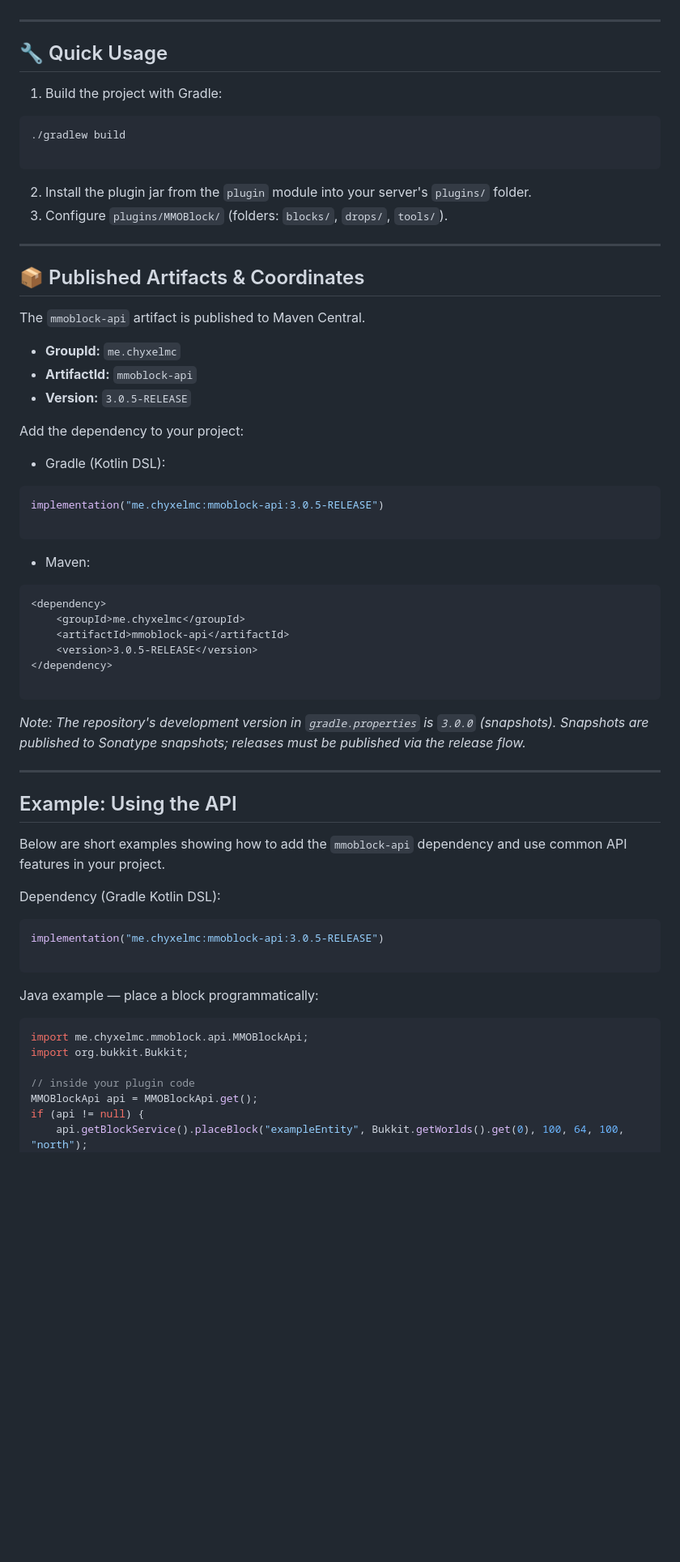
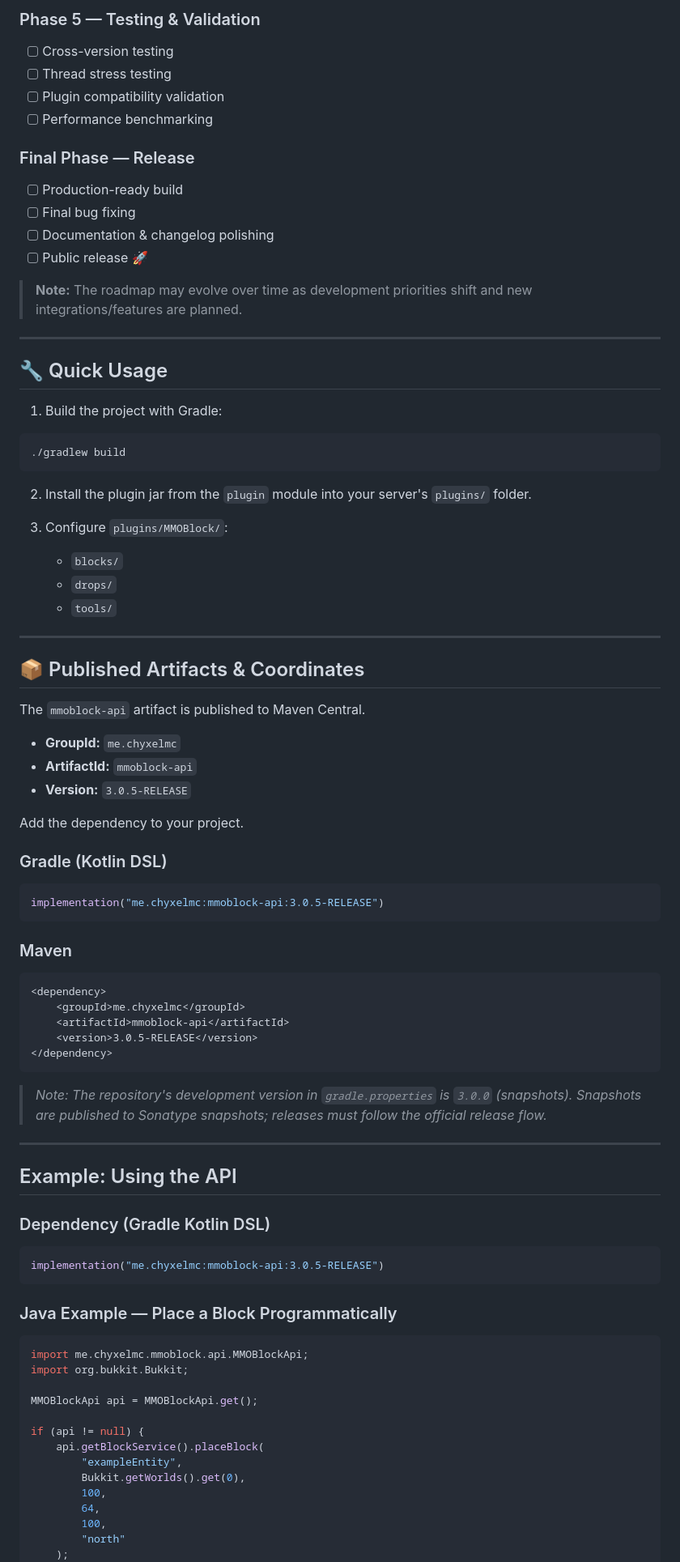
Before and after one commit to Rosaaalfi/MMOBlock-Rework, a Markdown page: README.md, the part around one of its changes. Shown at 81% size. Drawn GitHub-style; blank space fills up the shorter version.

````diff
--- a/README.md
+++ b/README.md
@@ -42,3 +83,16 @@
+### Phase 5 — Testing & Validation
+- [ ] Cross-version testing
+- [ ] Thread stress testing
+- [ ] Plugin compatibility validation
+- [ ] Performance benchmarking
+
+### Final Phase — Release
+- [ ] Production-ready build
+- [ ] Final bug fixing
+- [ ] Documentation & changelog polishing
+- [ ] Public release 🚀
+
+> **Note:** The roadmap may evolve over time as development priorities shift and new integrations/features are planned.
 
 ---
 
@@ -48,11 +102,14 @@
 
 ```bash
 ./gradlew build
-
 ```
 
 2. Install the plugin jar from the `plugin` module into your server's `plugins/` folder.
-3. Configure `plugins/MMOBlock/` (folders: `blocks/`, `drops/`, `tools/`).
+
+3. Configure `plugins/MMOBlock/`:
+   - `blocks/`
+   - `drops/`
+   - `tools/`
 
 ---
 
@@ -64,16 +121,15 @@ The `mmoblock-api` artifact is published to Maven Central.
 * **ArtifactId:** `mmoblock-api`
 * **Version:** `3.0.5-RELEASE`
 
-Add the dependency to your project:
+Add the dependency to your project.
 
-* Gradle (Kotlin DSL):
+### Gradle (Kotlin DSL)
 
 ```kotlin
 implementation("me.chyxelmc:mmoblock-api:3.0.5-RELEASE")
-
 ```
 
-* Maven:
+### Maven
 
 ```xml
 <dependency>
@@ -81,32 +137,35 @@ implementation("me.chyxelmc:mmoblock-api:3.0.5-RELEASE")
     <artifactId>mmoblock-api</artifactId>
     <version>3.0.5-RELEASE</version>
 </dependency>
-
 ```
 
-*Note: The repository's development version in `gradle.properties` is `3.0.0` (snapshots). Snapshots are published to Sonatype snapshots; releases must be published via the release flow.*
+> *Note: The repository's development version in `gradle.properties` is `3.0.0` (snapshots). Snapshots are published to Sonatype snapshots; releases must follow the official release flow.*
 
 ---
 
 ## Example: Using the API
 
-Below are short examples showing how to add the `mmoblock-api` dependency and use common API features in your project.
-
-Dependency (Gradle Kotlin DSL):
+### Dependency (Gradle Kotlin DSL)
 
 ```kotlin
 implementation("me.chyxelmc:mmoblock-api:3.0.5-RELEASE")
-
 ```
 
-Java example — place a block programmatically:
+### Java Example — Place a Block Programmatically
 
 ```java
 import me.chyxelmc.mmoblock.api.MMOBlockApi;
 import org.bukkit.Bukkit;
 
-// inside your plugin code
 MMOBlockApi api = MMOBlockApi.get();
+
 if (api != null) {
-    api.getBlockService().placeBlock("exampleEntity", Bukkit.getWorlds().get(0), 100, 64, 100, "north");
+    api.getBlockService().placeBlock(
+        "exampleEntity",
+        Bukkit.getWorlds().get(0),
+        100,
+        64,
+        100,
+        "north"
+    );
 }
````
Also changed, not shown: other parts of README.md (+49 -9 lines).
